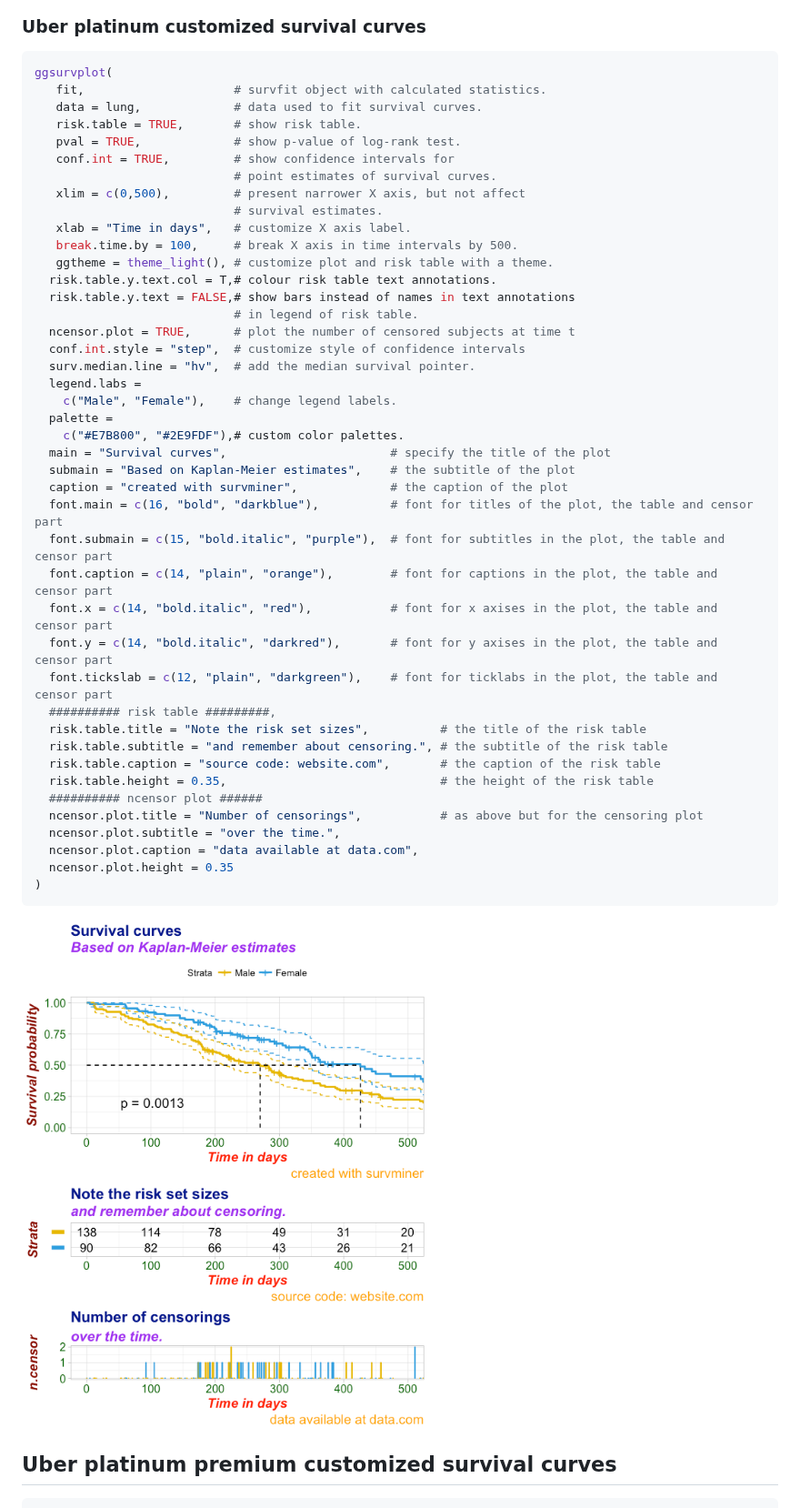
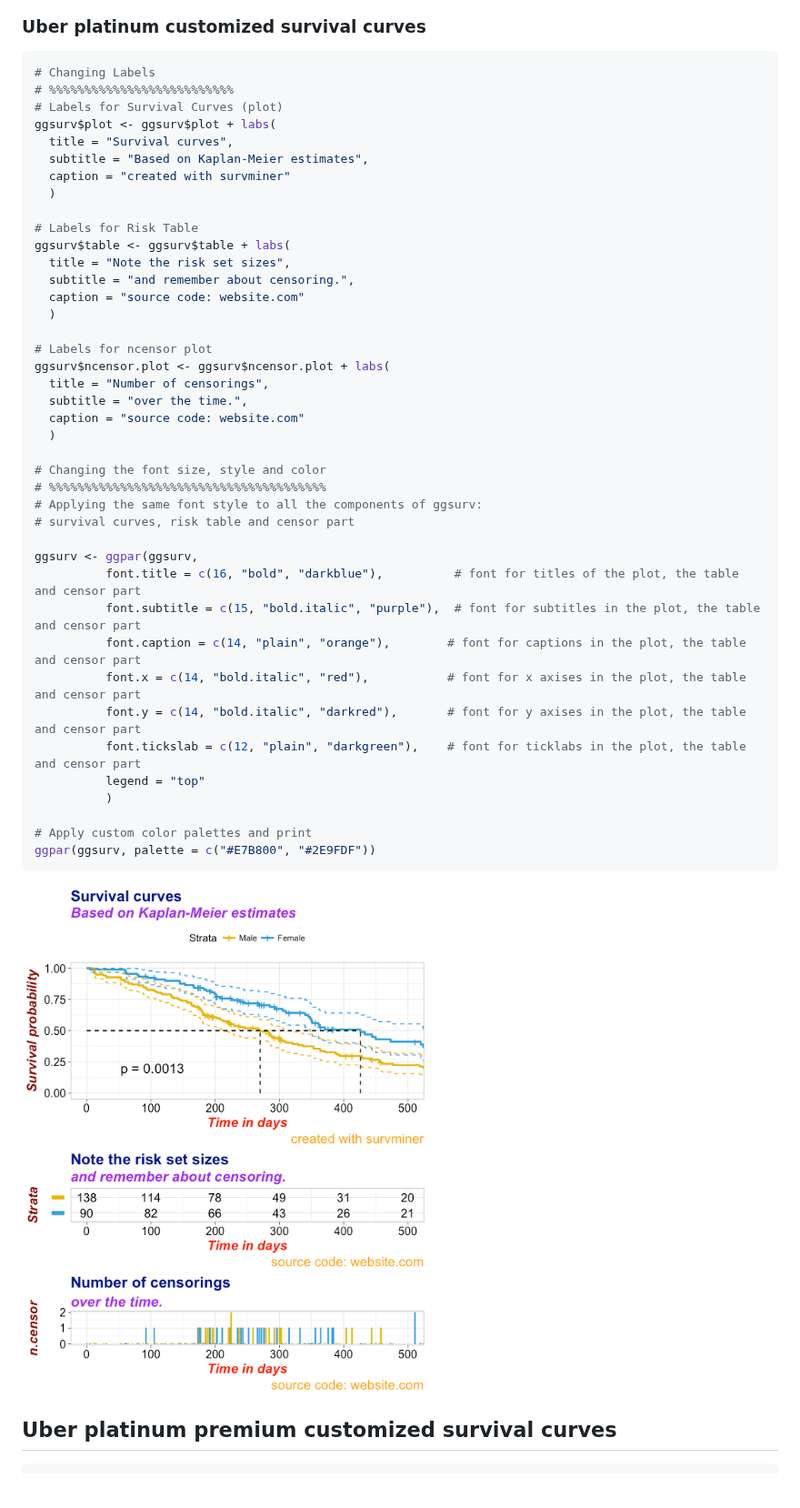
Before and after one commit to kassambara/survminer, a Markdown page: README.md, the part around one of its changes. Shown at 91% size. Drawn GitHub-style; pictures changed too: README-ggplot2-uber-platinium-customized-survival-plot-1.png; blank space fills up the shorter version.

````diff
--- a/README.md
+++ b/README.md
@@ -173,48 +176,46 @@ ggsurvplot(
 ### Uber platinum customized survival curves
 
 ``` r
-ggsurvplot(
-   fit,                     # survfit object with calculated statistics.
-   data = lung,             # data used to fit survival curves.
-   risk.table = TRUE,       # show risk table.
-   pval = TRUE,             # show p-value of log-rank test.
-   conf.int = TRUE,         # show confidence intervals for
-                            # point estimates of survival curves.
-   xlim = c(0,500),         # present narrower X axis, but not affect
-                            # survival estimates.
-   xlab = "Time in days",   # customize X axis label.
-   break.time.by = 100,     # break X axis in time intervals by 500.
-   ggtheme = theme_light(), # customize plot and risk table with a theme.
-  risk.table.y.text.col = T,# colour risk table text annotations.
-  risk.table.y.text = FALSE,# show bars instead of names in text annotations
-                            # in legend of risk table.
-  ncensor.plot = TRUE,      # plot the number of censored subjects at time t
-  conf.int.style = "step",  # customize style of confidence intervals
-  surv.median.line = "hv",  # add the median survival pointer.
-  legend.labs =
-    c("Male", "Female"),    # change legend labels.
-  palette =
-    c("#E7B800", "#2E9FDF"),# custom color palettes.
-  main = "Survival curves",                       # specify the title of the plot
-  submain = "Based on Kaplan-Meier estimates",    # the subtitle of the plot
-  caption = "created with survminer",             # the caption of the plot
-  font.main = c(16, "bold", "darkblue"),          # font for titles of the plot, the table and censor part
-  font.submain = c(15, "bold.italic", "purple"),  # font for subtitles in the plot, the table and censor part
-  font.caption = c(14, "plain", "orange"),        # font for captions in the plot, the table and censor part
-  font.x = c(14, "bold.italic", "red"),           # font for x axises in the plot, the table and censor part
-  font.y = c(14, "bold.italic", "darkred"),       # font for y axises in the plot, the table and censor part
-  font.tickslab = c(12, "plain", "darkgreen"),    # font for ticklabs in the plot, the table and censor part
-  ########## risk table #########,
-  risk.table.title = "Note the risk set sizes",          # the title of the risk table
-  risk.table.subtitle = "and remember about censoring.", # the subtitle of the risk table
-  risk.table.caption = "source code: website.com",       # the caption of the risk table
-  risk.table.height = 0.35,                              # the height of the risk table
-  ########## ncensor plot ######
-  ncensor.plot.title = "Number of censorings",           # as above but for the censoring plot
-  ncensor.plot.subtitle = "over the time.",
-  ncensor.plot.caption = "data available at data.com",
-  ncensor.plot.height = 0.35
-)
+# Changing Labels
+# %%%%%%%%%%%%%%%%%%%%%%%%%%
+# Labels for Survival Curves (plot)
+ggsurv$plot <- ggsurv$plot + labs(
+  title = "Survival curves",
+  subtitle = "Based on Kaplan-Meier estimates",
+  caption = "created with survminer"
+  )
+
+# Labels for Risk Table
+ggsurv$table <- ggsurv$table + labs(
+  title = "Note the risk set sizes",
+  subtitle = "and remember about censoring.",
+  caption = "source code: website.com"
+  )
+
+# Labels for ncensor plot
+ggsurv$ncensor.plot <- ggsurv$ncensor.plot + labs(
+  title = "Number of censorings",
+  subtitle = "over the time.",
+  caption = "source code: website.com"
+  )
+
+# Changing the font size, style and color
+# %%%%%%%%%%%%%%%%%%%%%%%%%%%%%%%%%%%%%%%
+# Applying the same font style to all the components of ggsurv:
+# survival curves, risk table and censor part
+
+ggsurv <- ggpar(ggsurv,
+          font.title = c(16, "bold", "darkblue"),          # font for titles of the plot, the table and censor part
+          font.subtitle = c(15, "bold.italic", "purple"),  # font for subtitles in the plot, the table and censor part
+          font.caption = c(14, "plain", "orange"),        # font for captions in the plot, the table and censor part
+          font.x = c(14, "bold.italic", "red"),           # font for x axises in the plot, the table and censor part
+          font.y = c(14, "bold.italic", "darkred"),       # font for y axises in the plot, the table and censor part
+          font.tickslab = c(12, "plain", "darkgreen"),    # font for ticklabs in the plot, the table and censor part
+          legend = "top"
+          )
+
+# Apply custom color palettes and print
+ggpar(ggsurv, palette = c("#E7B800", "#2E9FDF"))
 ```
 
 ![](README-ggplot2-uber-platinium-customized-survival-plot-1.png)
````
Also changed, not shown: other parts of README.md (+50 -56 lines), README-ggplot2-basic-survival-plot-1.png, README-ggplot2-customized-survival-plot-1.png, README-ggplot2-more-customized-survival-plot-1.png, README-ggplot2-uber-customized-survival-plot-1.png, README-ggplot2-uber-platinium-premium-customized-survival-plot-1.png, 1 other file.
